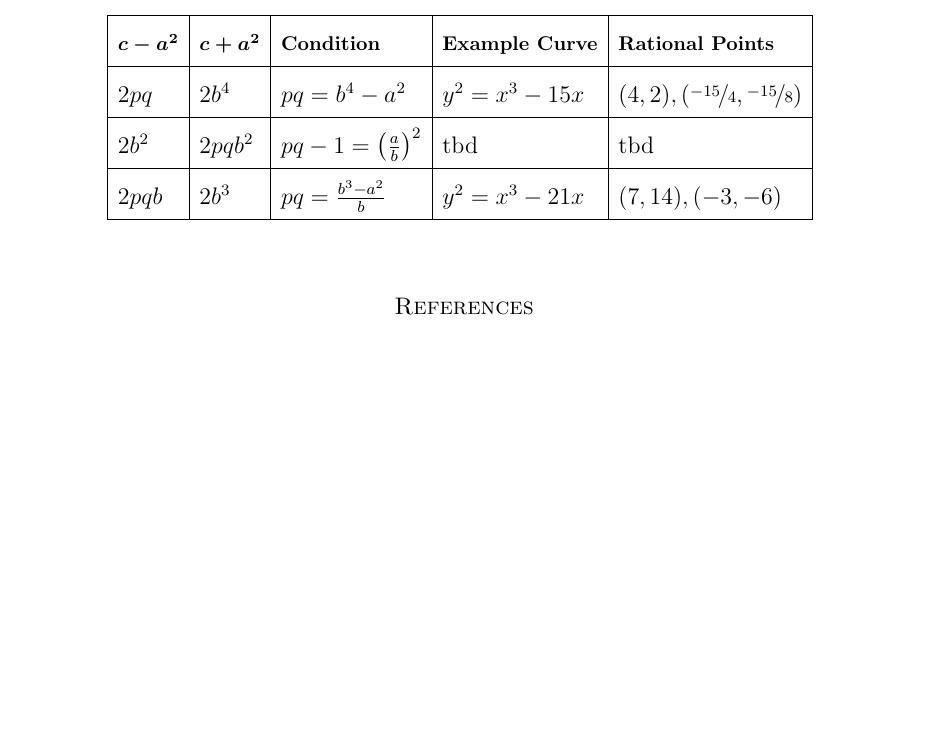
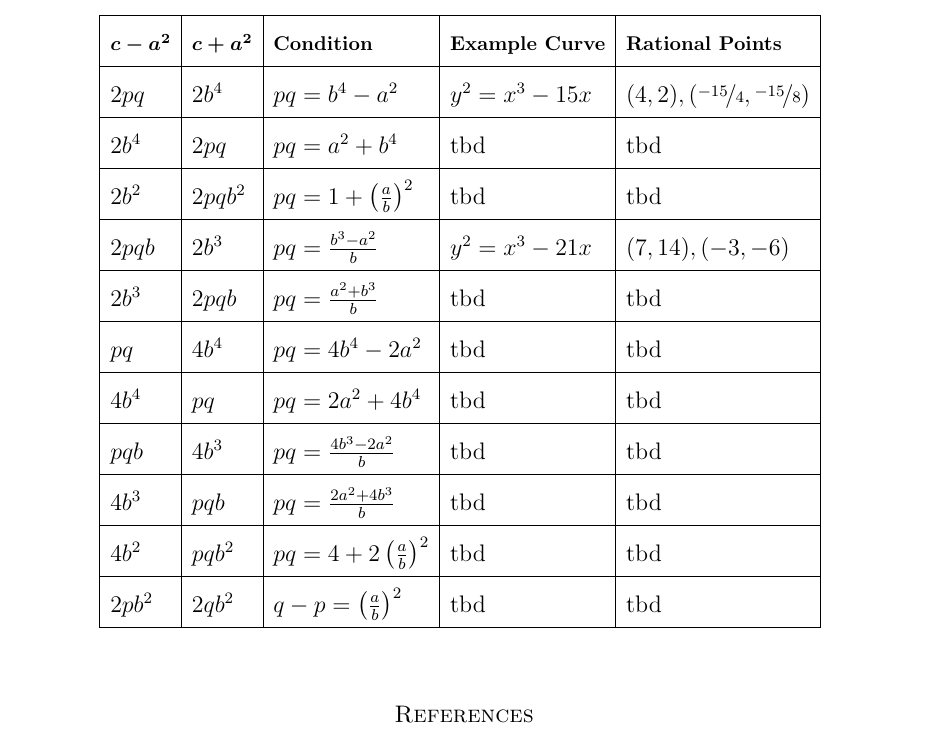
Before and after one commit to Sultanow/elliptic_curves, a LaTeX paper (TeX/main.tex): part of page 3 of 3, cut so that both start at the same text, the shorter picture padded with empty space. Compiled offline with pdfLaTeX.

Commit message:
extended table

```diff
--- a/TeX/main.tex
+++ b/TeX/main.tex
@@ -120,9 +120,16 @@ $y^2=x^3-15x$ &
 $(4,2),(\nicefrac{-15}{4},\nicefrac{-15}{8})$
 \\
 \hline
+$2b^4$ &
+$2pq$ &
+$pq=a^2+b^4$ &
+tbd &
+tbd
+\\
+\hline
 $2b^2$ &
 $2pqb^2$ &
-$pq-1=\left(\frac{a}{b}\right)^2$ &
+$pq=1+\left(\frac{a}{b}\right)^2$ &
 tbd &
 tbd
 \\
@@ -134,6 +141,55 @@ $y^2=x^3-21x$ &
 $(7,14),(-3,-6)$
 \\
 \hline
+$2b^3$ &
+$2pqb$ &
+$pq=\frac{a^2+b^3}{b}$ &
+tbd &
+tbd
+\\
+\hline
+$pq$ &
+$4b^4$ &
+$pq=4b^4-2a^2$ &
+tbd &
+tbd
+\\
+\hline
+$4b^4$ &
+$pq$ &
+$pq=2a^2+4b^4$ &
+tbd &
+tbd
+\\
+\hline
+$pqb$ &
+$4b^3$ &
+$pq=\frac{4b^3-2a^2}{b}$ &
+tbd &
+tbd
+\\
+\hline
+$4b^3$ &
+$pqb$ &
+$pq=\frac{2a^2+4b^3}{b}$ &
+tbd &
+tbd
+\\
+\hline
+$4b^2$ &
+$pqb^2$ &
+$pq=4+2\left(\frac{a}{b}\right)^2$ &
+tbd &
+tbd
+\\
+\hline
+$2pb^2$ &
+$2qb^2$ &
+$q-p=\left(\frac{a}{b}\right)^2$ &
+tbd &
+tbd
+\\
+\hline
 \end{tabular}
 \label{table:cases}
 \end{table}}
```
Also changed, not shown: TeX/main.pdf.
